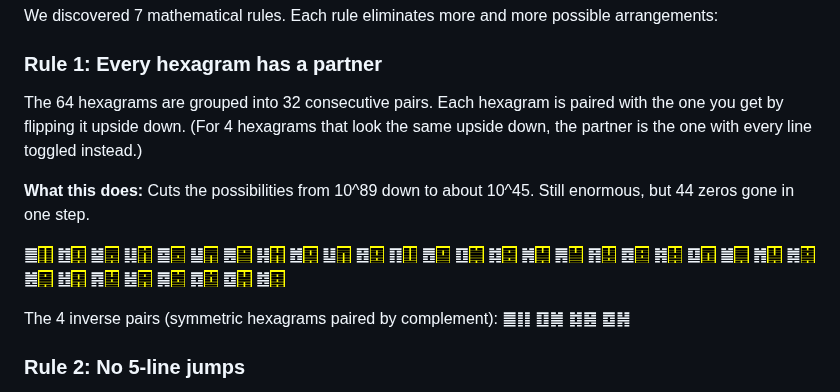
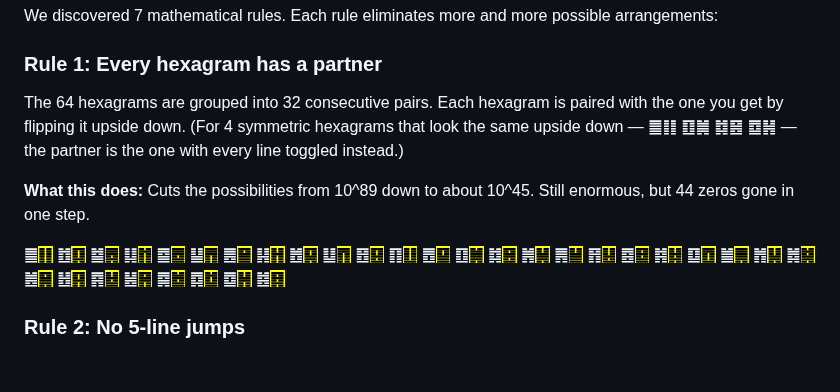
Before and after one commit to petersm3/roae, a Markdown page: SOLVE-SUMMARY.md, the part around the change. GitHub-like rendering; blank space fills up the shorter version.

Commit message:
Move inverse pair list inline with the parenthetical explanation
Co-Authored-By: Claude Opus 4.6 (1M context) <noreply@anthropic.com>

```diff
--- a/SOLVE-SUMMARY.md
+++ b/SOLVE-SUMMARY.md
@@ -20,13 +20,11 @@ We discovered 7 mathematical rules. Each rule eliminates more and more possible
 
 ### Rule 1: Every hexagram has a partner
 
-The 64 hexagrams are grouped into 32 consecutive pairs. Each hexagram is paired with the one you get by flipping it upside down. (For 4 hexagrams that look the same upside down, the partner is the one with every line toggled instead.)
+The 64 hexagrams are grouped into 32 consecutive pairs. Each hexagram is paired with the one you get by flipping it upside down. (For 4 symmetric hexagrams that look the same upside down — ䷀䷁ ䷚䷛ ䷜䷝ ䷼䷽ — the partner is the one with every line toggled instead.)
 
 **What this does:** Cuts the possibilities from 10^89 down to about 10^45. Still enormous, but 44 zeros gone in one step.
 
 ䷀<mark>**䷁**</mark> ䷂<mark>**䷃**</mark> ䷄<mark>**䷅**</mark> ䷆<mark>**䷇**</mark> ䷈<mark>**䷉**</mark> ䷊<mark>**䷋**</mark> ䷌<mark>**䷍**</mark> ䷎<mark>**䷏**</mark> ䷐<mark>**䷑**</mark> ䷒<mark>**䷓**</mark> ䷔<mark>**䷕**</mark> ䷖<mark>**䷗**</mark> ䷘<mark>**䷙**</mark> ䷚<mark>**䷛**</mark> ䷜<mark>**䷝**</mark> ䷞<mark>**䷟**</mark> ䷠<mark>**䷡**</mark> ䷢<mark>**䷣**</mark> ䷤<mark>**䷥**</mark> ䷦<mark>**䷧**</mark> ䷨<mark>**䷩**</mark> ䷪<mark>**䷫**</mark> ䷬<mark>**䷭**</mark> ䷮<mark>**䷯**</mark> ䷰<mark>**䷱**</mark> ䷲<mark>**䷳**</mark> ䷴<mark>**䷵**</mark> ䷶<mark>**䷷**</mark> ䷸<mark>**䷹**</mark> ䷺<mark>**䷻**</mark> ䷼<mark>**䷽**</mark> ䷾<mark>**䷿**</mark>
-
-The 4 inverse pairs (symmetric hexagrams paired by complement): ䷀䷁ ䷚䷛ ䷜䷝ ䷼䷽
 
 ### Rule 2: No 5-line jumps
 
```
